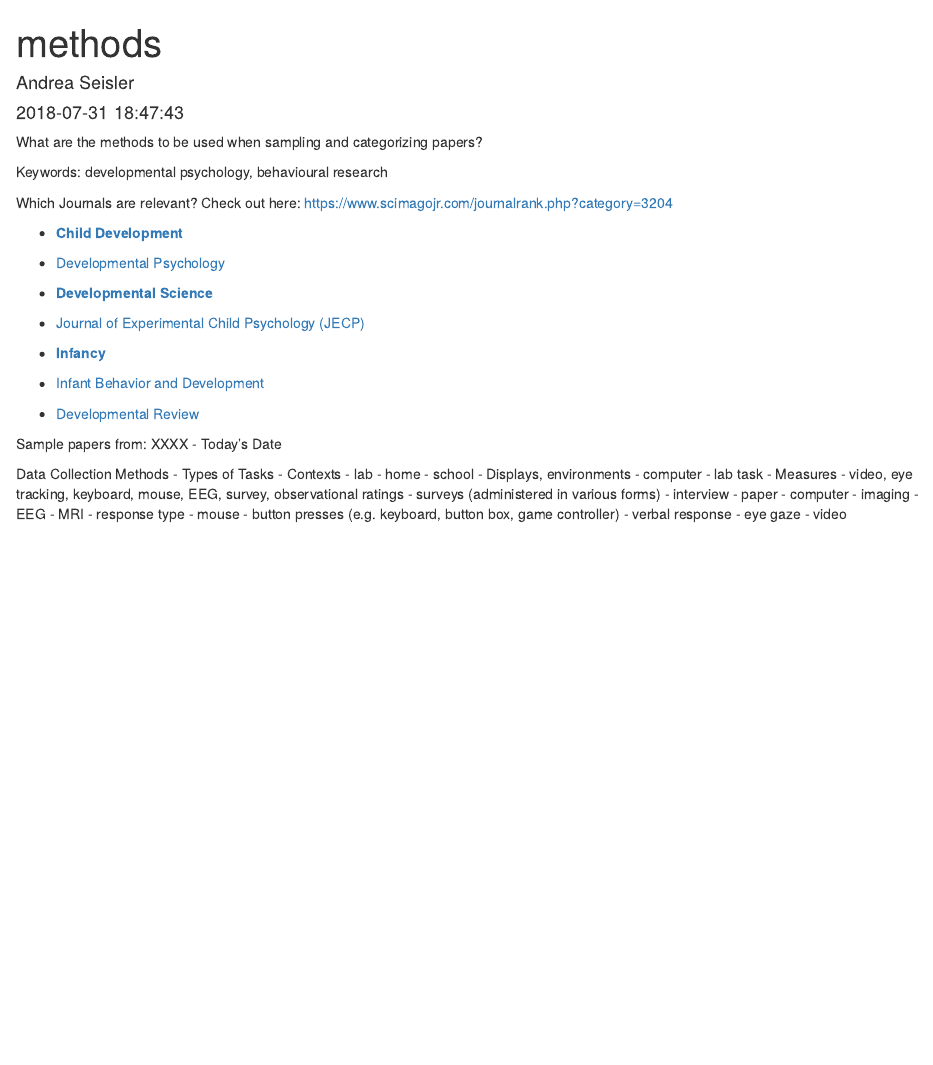
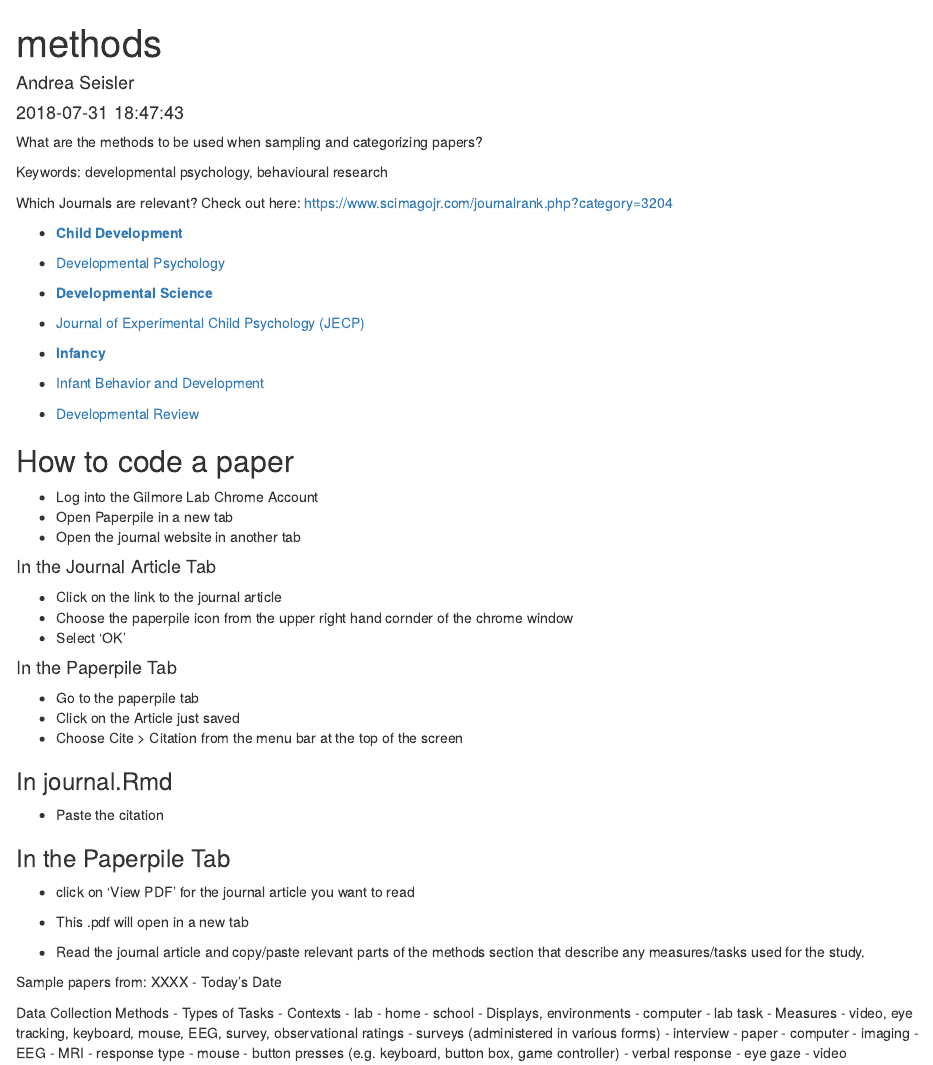
Before and after one commit to gilmore-lab/dev-psych-behavior, an R Markdown document (methods.Rmd): the page in a window 1100 px wide, from its top. Rendered offline with R 4.5, knitr and Pandoc, with nearby package versions.

Commit message:
Update methods/data

```diff
--- a/methods.Rmd
+++ b/methods.Rmd
@@ -19,6 +19,37 @@ Which Journals are relevant? Check out here: https://www.scimagojr.com/journalra
   - [Infant Behavior and Development](https://www.journals.elsevier.com/infant-behavior-and-development)
 
   - [Developmental Review](https://www.sciencedirect.com/journal/developmental-review)
+
+
+## How to code a paper
+
+- Log into the Gilmore Lab Chrome Account
+- Open Paperpile in a new tab
+- Open the journal website in another tab
+
+#### In the Journal Article Tab
+- Click on the link to the journal article
+- Choose the paperpile icon from the upper right hand cornder of the chrome window
+- Select 'OK'
+
+#### In the Paperpile Tab
+- Go to the paperpile tab
+- Click on the Article just saved
+- Choose Cite > Citation from the menu bar at the top of the screen
+
+### In journal.Rmd
+- Paste the citation
+
+### In the Paperpile Tab
+- click on 'View PDF' for the journal article you want to read
+- This .pdf will open in a new tab
+
+- Read the journal article and copy/paste relevant parts of the methods section that describe any measures/tasks used for the study.
+
+
+
+
+
 
 
 
```
Also changed, not shown: data/child_development.Rmd (+5 -0 lines).
